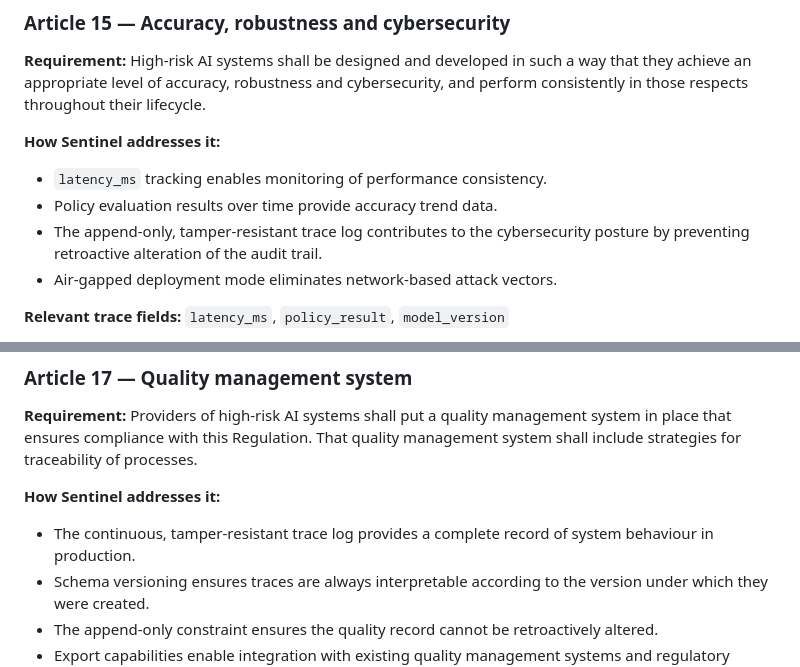
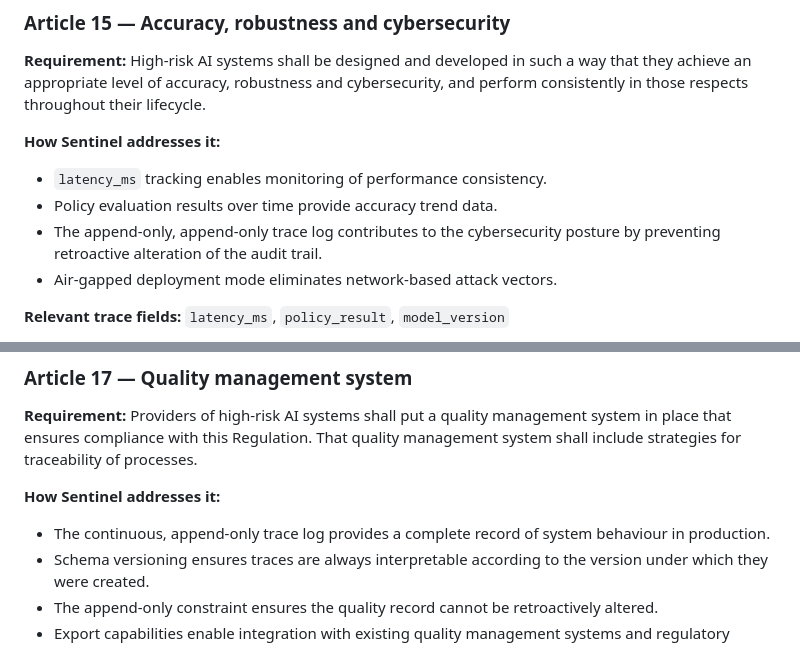
Before and after one commit to sebastianweiss83/sentinel-kernel, a Markdown page: docs/eu-ai-act.md, 2 parts joined by grey strips. Rendered like a GitHub page.

Commit message:
fix: tamper-resistant → append-only in eu-ai-act.md (no crypto tamper detection yet)

```diff
--- a/docs/eu-ai-act.md
+++ b/docs/eu-ai-act.md
@@ -222,7 +222,7 @@ lifecycle.
 
 - `latency_ms` tracking enables monitoring of performance consistency.
 - Policy evaluation results over time provide accuracy trend data.
-- The append-only, tamper-resistant trace log contributes to the cybersecurity
+- The append-only, append-only trace log contributes to the cybersecurity
   posture by preventing retroactive alteration of the audit trail.
 - Air-gapped deployment mode eliminates network-based attack vectors.
 
@@ -243,7 +243,7 @@ of processes.
 
 **How Sentinel addresses it:**
 
-- The continuous, tamper-resistant trace log provides a complete record of
+- The continuous, append-only trace log provides a complete record of
   system behaviour in production.
 - Schema versioning ensures traces are always interpretable according to
   the version under which they were created.
```
